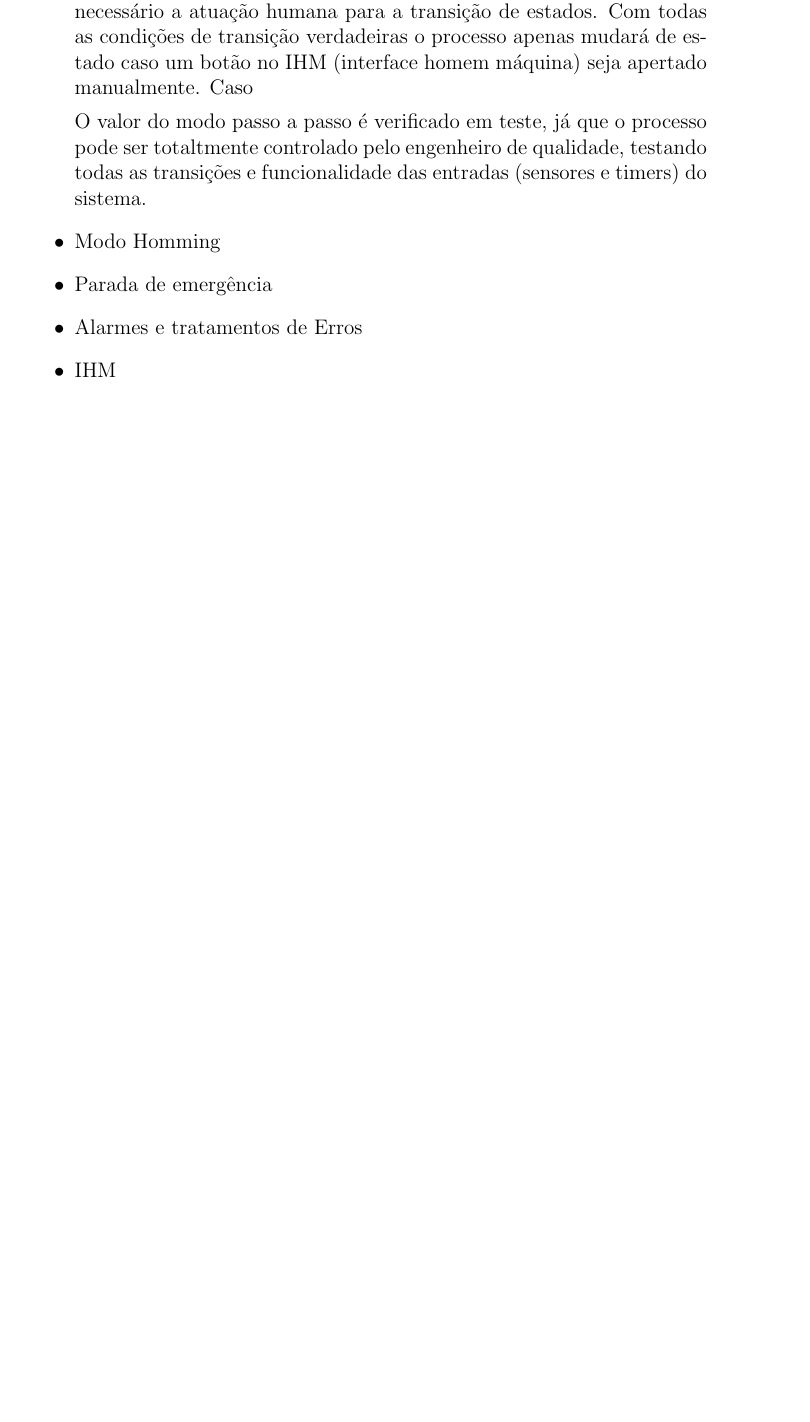
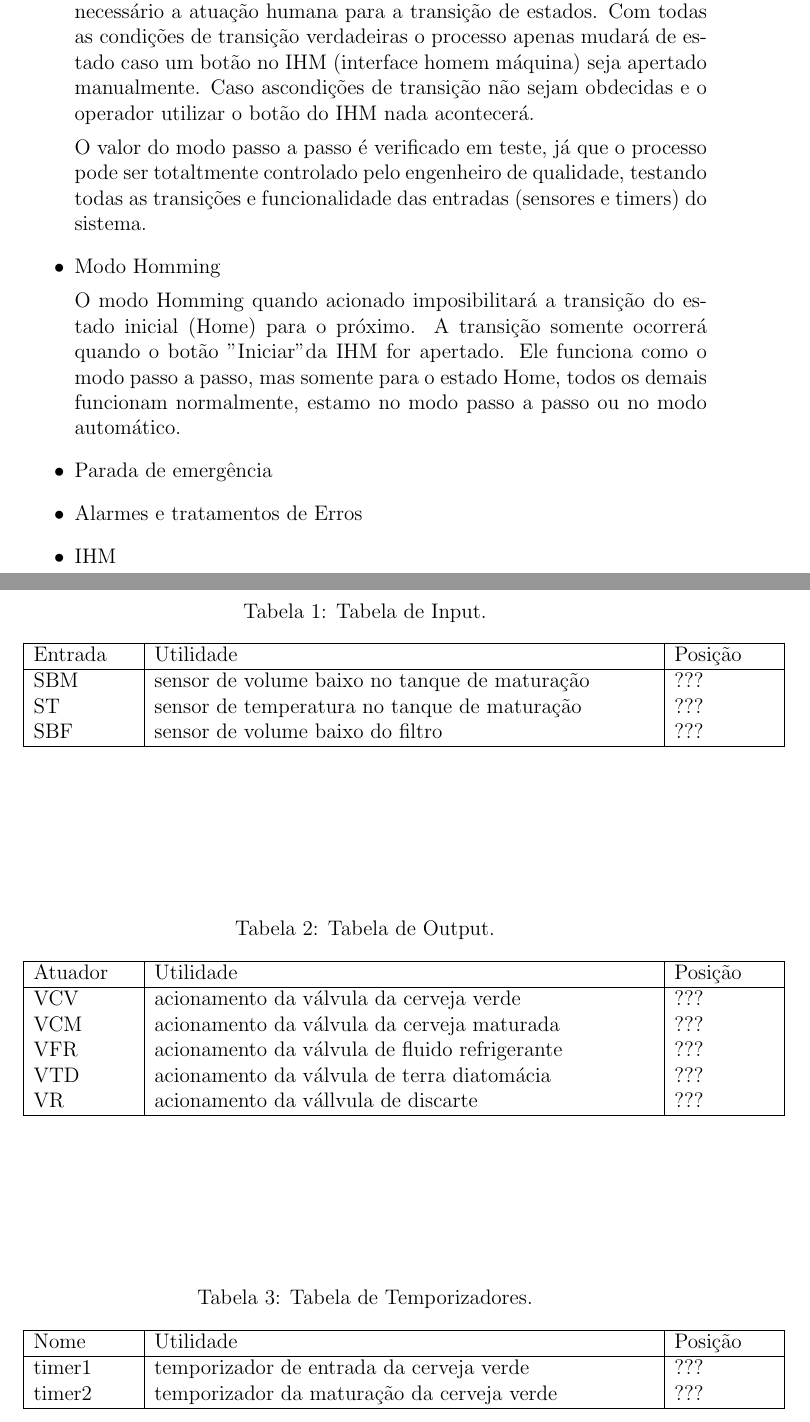
Before and after one commit to vinidavid/niede, a LaTeX document (Relatorio.tex): part of page 5 of 5 before the commit and two parts of pages 5 and 6 of 7 after it, the two joined at a grey line, cut so that both start at the same text, the shorter picture padded with empty space. Compiled offline with pdfLaTeX.

Commit message:
tabelas de variáveis feita

```diff
--- a/Relatorio.tex
+++ b/Relatorio.tex
@@ -85,25 +90,85 @@
 
 	O modo automático consiste na mudança de estado automática. Quando todas as condições necessárias para a mudança de estado se tornam verdadeiras e o modo automático está ativo a mudança de estado acontecerá, sendo assim, não sendo necessária a atuação humana. Este modo permite um processo mais rápido e mais barato por não necessitar de um funcionário presente para fazer as transições. Contudo poderá haver problemas caso a verificação para as condições estiver com problema, se os sensores, por exemplo, estiverem com problema o processo pode avançar mesmo não sendo o momento apropriado para tal.
 	\end{par}
+
 	\item Modo Passo a Passo
 
-	O modo passo a passo é o oposto do modo automático, sendo assim necessário a atuação humana para a transição de estados. Com todas as condições de transição verdadeiras o processo apenas mudará de estado caso um botão no IHM (interface homem máquina) seja apertado manualmente. Caso
+	O modo passo a passo é o oposto do modo automático, sendo assim necessário a atuação humana para a transição de estados. Com todas as condições de transição verdadeiras o processo apenas mudará de estado caso um botão no IHM (interface homem máquina) seja apertado manualmente. Caso ascondições de transição não sejam obdecidas e o operador utilizar o botão do IHM nada acontecerá.
 
 	O valor do modo passo a passo é verificado em teste, já que o processo pode ser totaltmente controlado pelo engenheiro de qualidade, testando todas as transições e funcionalidade das entradas (sensores e timers) do sistema.
+
 	\item Modo Homming
+
+	O modo Homming quando acionado imposibilitará a transição do estado inicial (Home) para o próximo. A transição somente ocorrerá quando o botão "Iniciar" da IHM for apertado. Ele funciona como o modo passo a passo, mas somente para o estado Home, todos os demais funcionam normalmente, estamo no modo passo a passo ou no modo automático.
 
 	\item Parada de emergência
 
+
 	\item Alarmes e tratamentos de Erros
 
+
 	\item IHM
+
+
 \end{itemize}
 
 \section {Tabela de designação}
+{
+\begin {table}
+\caption {Tabela de Input.}
+\centering
+	\begin{tabular}{|  p{2cm} | p{10cm} | p{2cm} | }
+\hline
+Entrada & Utilidade & Posição\\
+\hline
+SBM & sensor de volume baixo no tanque de maturação & ??? \\
+  ST & sensor de temperatura no tanque de maturação & ??? \\
+ SBF & sensor de volume baixo do filtro & ??? \\
+\hline
+\end{tabular}\\
+\end {table}
+}
+
+
+{
+\begin {table}
+\caption {Tabela de Output.}
+\centering
+\begin{tabular}{|  p{2cm} | p{10cm} | p{2cm} | }
+\hline
+Atuador & Utilidade & Posição\\
+\hline
+  VCV & acionamento da válvula da cerveja verde & ??? \\
+  VCM & acionamento da válvula da cerveja maturada & ??? \\
+ VFR & acionamento da válvula de fluido refrigerante & ??? \\
+VTD & acionamento da válvula de terra diatomácia & ???\\
+VR & acionamento da vállvula de discarte & ???\\
+ \hline
+\end{tabular}\\
+\end{table}
+}
+
+
+{
+\begin {table}
+\caption {Tabela de Temporizadores.}
+\centering
+\begin{tabular}{|  p{2cm} | p{10cm} | p{2cm} | }
+\hline
+Nome & Utilidade & Posição\\
+\hline
+timer1 &  temporizador de entrada da cerveja verde & ??? \\
+ timer2 & temporizador da maturação da cerveja verde & ??? \\
+ \hline
+\end{tabular}
+\end{table}
+}
 
 \section {Implementação do sistema}
 
+
 \section {Conclusões}
+
 
 \begin{thebibliography}{5}
 
```
Also changed, not shown: Relatorio.tex (9 more changed lines), 1 other file.
